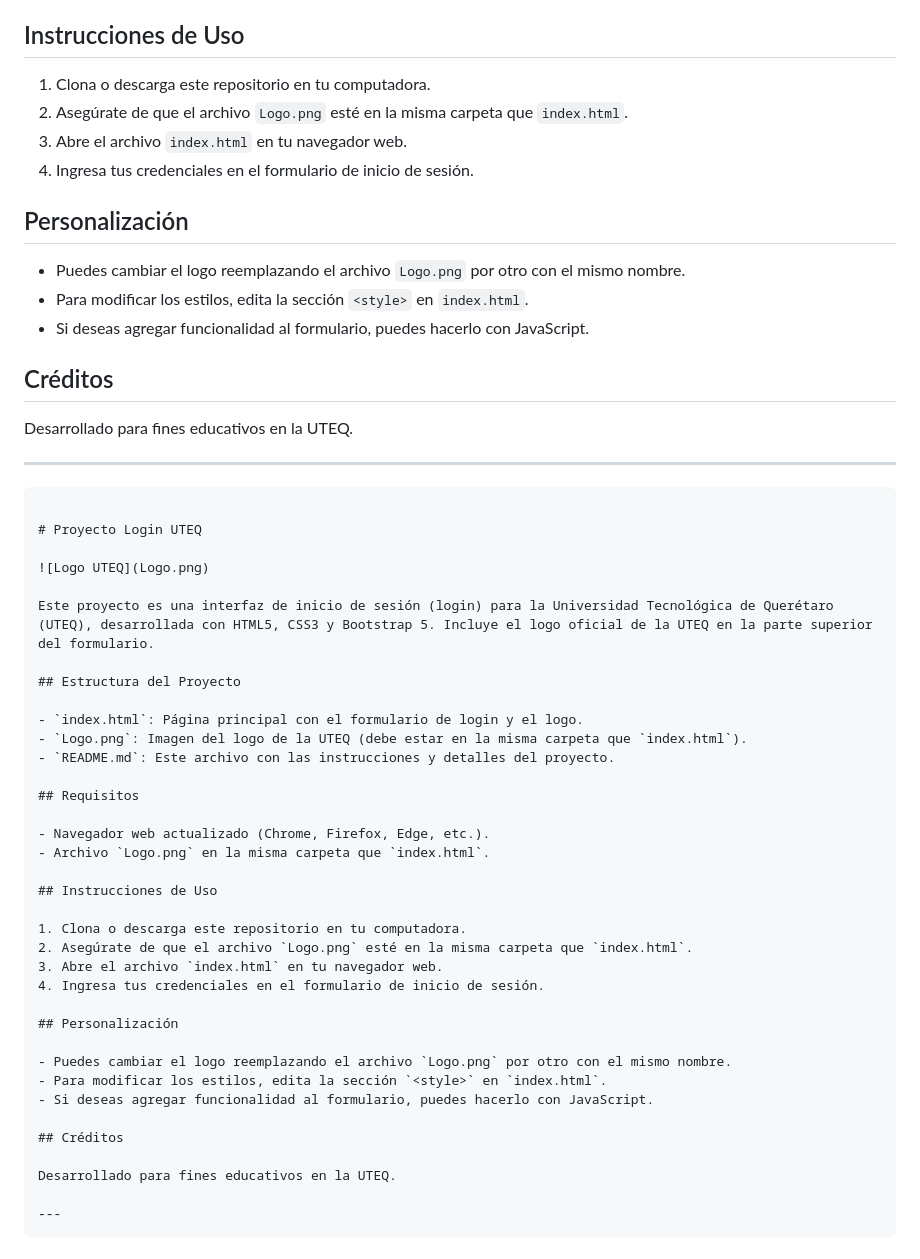
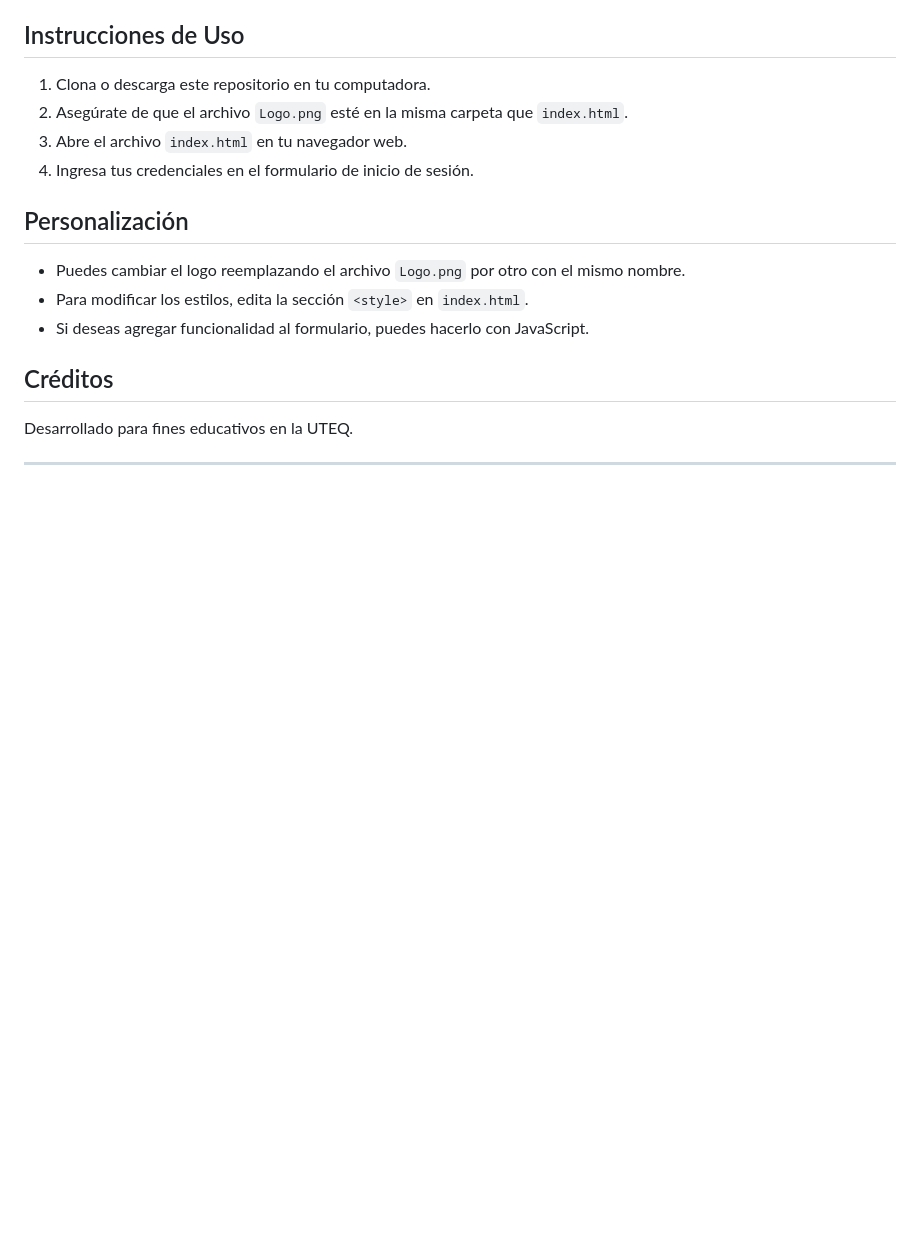
Before and after one commit to Aney123/Code-visual, a Markdown page: README.md, the part around the change printed below. Rendered like a GitHub page; blank space fills up the shorter version.

````diff
--- a/README.md
+++ b/README.md
@@ -33,41 +34,3 @@ Este proyecto es una interfaz de inicio de sesión (login) para la Universidad T
 Desarrollado para fines educativos en la UTEQ.
 
 ---
-```<!-- filepath: c:\Users\IVAN\Desktop\Code visual\README.md -->
-
-# Proyecto Login UTEQ
-
-![Logo UTEQ](Logo.png)
-
-Este proyecto es una interfaz de inicio de sesión (login) para la Universidad Tecnológica de Querétaro (UTEQ), desarrollada con HTML5, CSS3 y Bootstrap 5. Incluye el logo oficial de la UTEQ en la parte superior del formulario.
-
-## Estructura del Proyecto
-
-- `index.html`: Página principal con el formulario de login y el logo.
-- `Logo.png`: Imagen del logo de la UTEQ (debe estar en la misma carpeta que `index.html`).
-- `README.md`: Este archivo con las instrucciones y detalles del proyecto.
-
-## Requisitos
-
-- Navegador web actualizado (Chrome, Firefox, Edge, etc.).
-- Archivo `Logo.png` en la misma carpeta que `index.html`.
-
-## Instrucciones de Uso
-
-1. Clona o descarga este repositorio en tu computadora.
-2. Asegúrate de que el archivo `Logo.png` esté en la misma carpeta que `index.html`.
-3. Abre el archivo `index.html` en tu navegador web.
-4. Ingresa tus credenciales en el formulario de inicio de sesión.
-
-## Personalización
-
-- Puedes cambiar el logo reemplazando el archivo `Logo.png` por otro con el mismo nombre.
-- Para modificar los estilos, edita la sección `<style>` en `index.html`.
-- Si deseas agregar funcionalidad al formulario, puedes hacerlo con JavaScript.
-
-## Créditos
-
-Desarrollado para fines educativos en la UTEQ.
-
----
-```
````
Also changed, not shown: other parts of README.md (+2 -1 lines), Evidencia.png (added).
